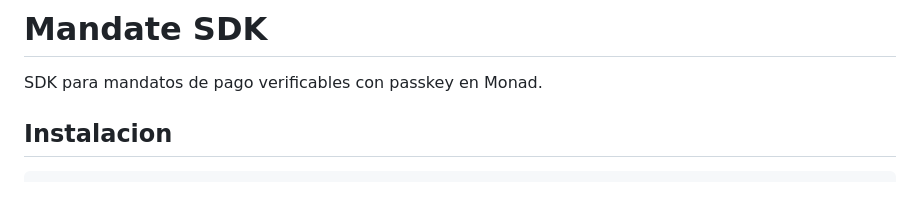
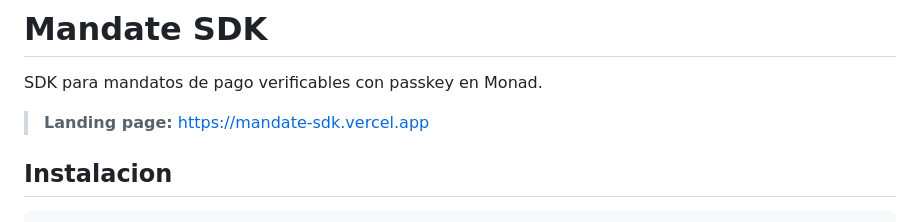
Before and after one commit to chan30038917-hue/mandate-sdk, a Markdown page: README.md, the part around the change. GitHub-like rendering; blank space fills up the shorter version.

Commit message:
Docs: anadir enlace a landing page

```diff
--- a/README.md
+++ b/README.md
@@ -1,6 +1,8 @@
 # Mandate SDK
 
 SDK para mandatos de pago verificables con passkey en Monad.
+
+> **Landing page:** https://mandate-sdk.vercel.app
 
 ## Instalacion
 
```
